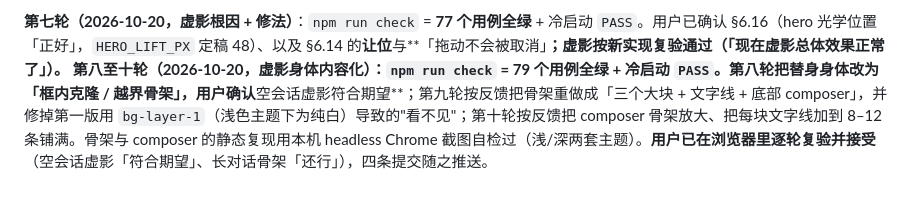
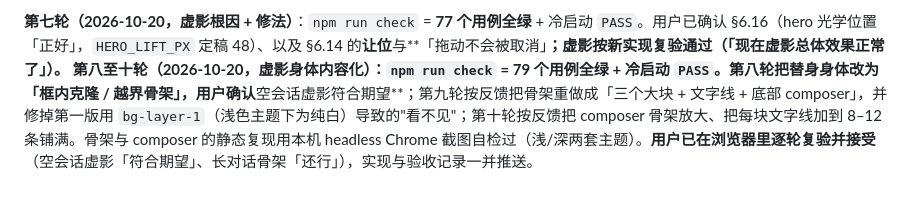
Before and after one commit to dtdths/dsh-mixer, a Markdown page: docs/spec.md, the part around the change. Drawn GitHub-style.

Commit message:
docs(#1): 验收记录措辞 —— 不写死推送条数

```diff
--- a/docs/spec.md
+++ b/docs/spec.md
@@ -551,4 +551,4 @@ DSH_REPO=/新的/checkout 路径 npm run check
 **第三至六轮（浏览器实测 → 修复）的验收记录（2026-10-15）**：用户在浏览器里逐轮实测并回报。**已确认可用**：§6.17 顶栏可读性、§6.18 浮层跳转、§6.19 归档过滤、§6.20 面板内归档（含"正在执行先问一次"）—— 最后一轮修掉了 `uiWorkspace` 缺失的**服务边**（见 §9.0c 第 6 行），用户复测「正常了」。
 
 **第七轮（2026-10-20，虚影根因 + 修法）**：`npm run check` = **77 个用例全绿** + 冷启动 `PASS`。用户已确认 §6.16（hero 光学位置「正好」，`HERO_LIFT_PX` 定稿 48）、以及 §6.14 的**让位**与**「拖动不会被取消」**；虚影按新实现复验通过（「现在虚影总体效果正常了」）。
-**第八至十轮（2026-10-20，虚影身体内容化）**：`npm run check` = **79 个用例全绿** + 冷启动 `PASS`。第八轮把替身身体改为「框内克隆 / 越界骨架」，用户确认**空会话虚影符合期望**；第九轮按反馈把骨架重做成「三个大块 + 文字线 + 底部 composer」，并修掉第一版用 `bg-layer-1`（浅色主题下为纯白）导致的"看不见"；第十轮按反馈把 composer 骨架放大、把每块文字线加到 8–12 条铺满。骨架与 composer 的静态复现用本机 headless Chrome 截图自检过（浅/深两套主题）。**用户已在浏览器里逐轮复验并接受**（空会话虚影「符合期望」、长对话骨架「还行」），四条提交随之推送。
+**第八至十轮（2026-10-20，虚影身体内容化）**：`npm run check` = **79 个用例全绿** + 冷启动 `PASS`。第八轮把替身身体改为「框内克隆 / 越界骨架」，用户确认**空会话虚影符合期望**；第九轮按反馈把骨架重做成「三个大块 + 文字线 + 底部 composer」，并修掉第一版用 `bg-layer-1`（浅色主题下为纯白）导致的"看不见"；第十轮按反馈把 composer 骨架放大、把每块文字线加到 8–12 条铺满。骨架与 composer 的静态复现用本机 headless Chrome 截图自检过（浅/深两套主题）。**用户已在浏览器里逐轮复验并接受**（空会话虚影「符合期望」、长对话骨架「还行」），实现与验收记录一并推送。
```
